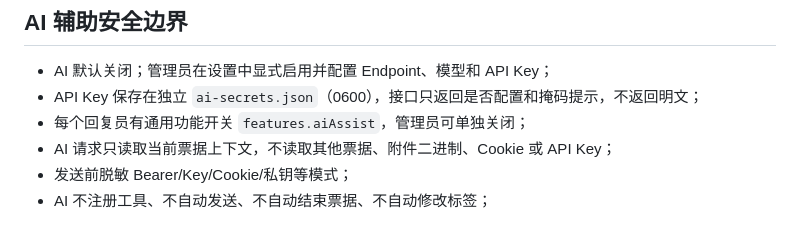
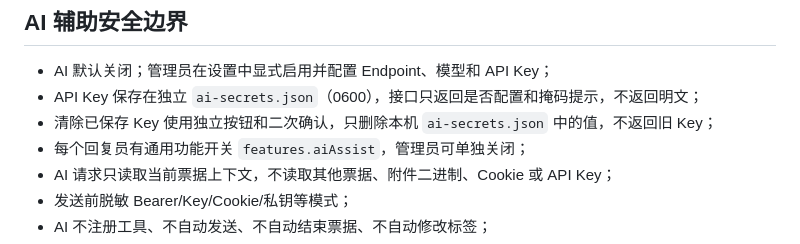
Before and after one commit to Mrtime-gege/nenggong-zhiren, a Markdown page: docs/security.md, the part around the change. GitHub-like rendering.

```diff
--- a/docs/security.md
+++ b/docs/security.md
@@ -258,6 +258,7 @@
 
 - AI 默认关闭；管理员在设置中显式启用并配置 Endpoint、模型和 API Key；
 - API Key 保存在独立 `ai-secrets.json`（0600），接口只返回是否配置和掩码提示，不返回明文；
+- 清除已保存 Key 使用独立按钮和二次确认，只删除本机 `ai-secrets.json` 中的值，不返回旧 Key；
 - 每个回复员有通用功能开关 `features.aiAssist`，管理员可单独关闭；
 - AI 请求只读取当前票据上下文，不读取其他票据、附件二进制、Cookie 或 API Key；
 - 发送前脱敏 Bearer/Key/Cookie/私钥等模式；
```
Also changed, not shown: docs/architecture.md (+5 -2 lines), docs/quickstart.md (+5 -3 lines).
